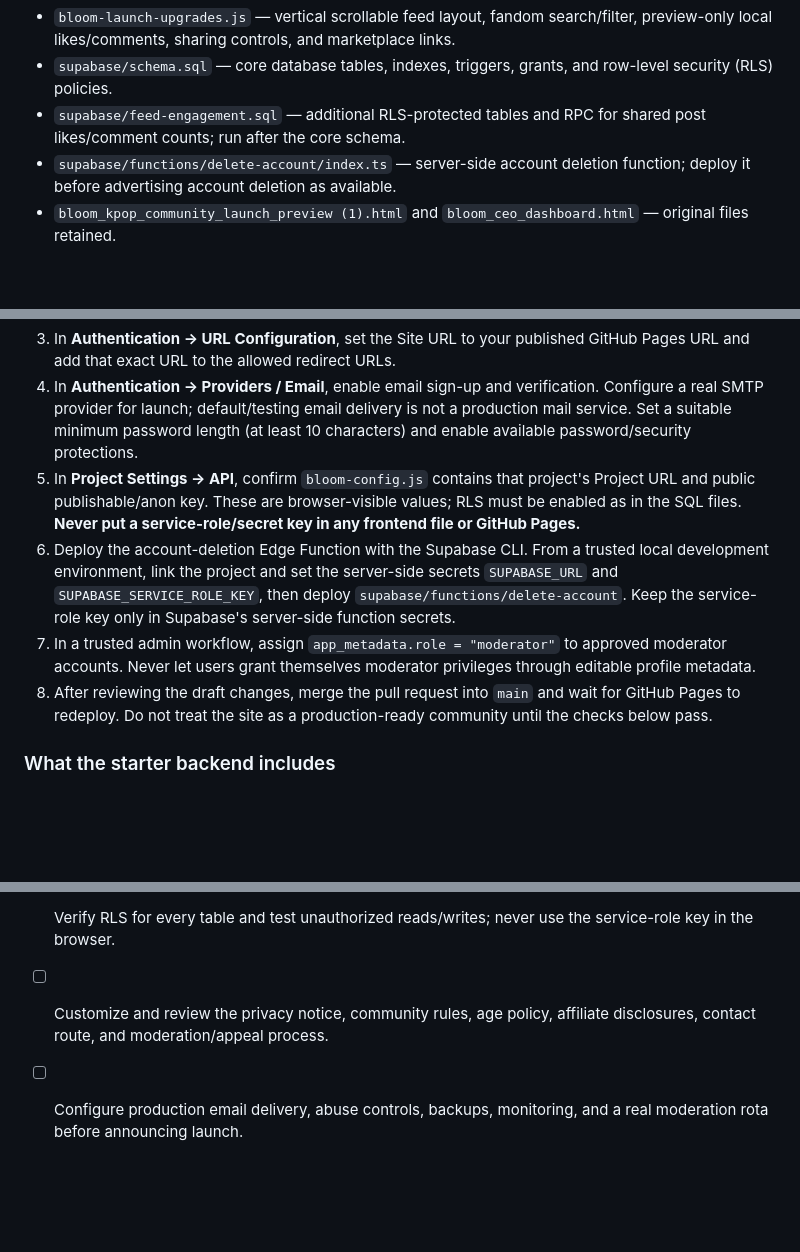
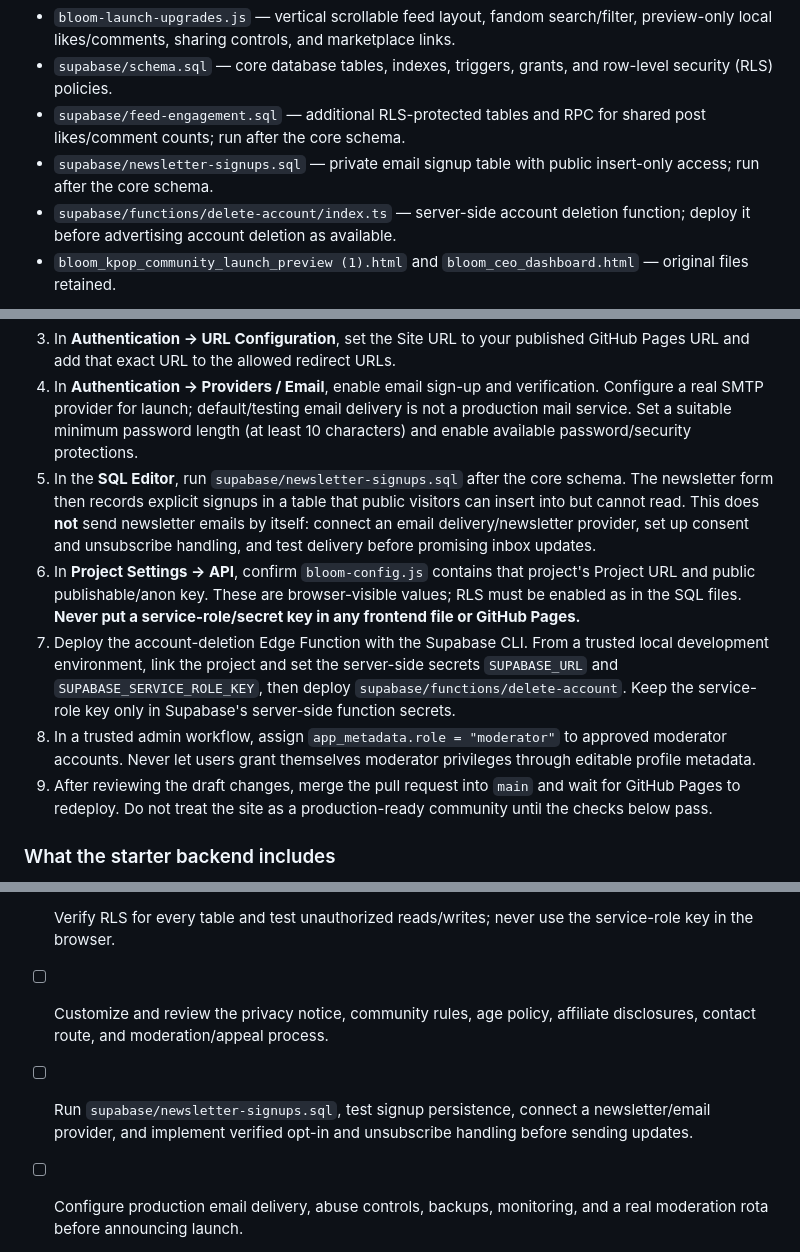
Before and after one commit to bloomiedceo/BLOOM, a Markdown page: README.md, 3 parts joined by grey strips. Drawn GitHub-style; blank space fills up the shorter version.

Commit message:
Document newsletter setup and delivery limits

```diff
--- a/README.md
+++ b/README.md
@@ -11,6 +11,7 @@ BLOOM is a pastel pink and lavender K-pop community and fan-merch discovery webs
 - `bloom-launch-upgrades.js` — vertical scrollable feed layout, fandom search/filter, preview-only local likes/comments, sharing controls, and marketplace links.
 - `supabase/schema.sql` — core database tables, indexes, triggers, grants, and row-level security (RLS) policies.
 - `supabase/feed-engagement.sql` — additional RLS-protected tables and RPC for shared post likes/comment counts; run after the core schema.
+- `supabase/newsletter-signups.sql` — private email signup table with public insert-only access; run after the core schema.
 - `supabase/functions/delete-account/index.ts` — server-side account deletion function; deploy it before advertising account deletion as available.
 - `bloom_kpop_community_launch_preview (1).html` and `bloom_ceo_dashboard.html` — original files retained.
 
@@ -47,10 +48,11 @@ GitHub Pages is static hosting. It cannot run the database, authenticate users o
 2. Open the project's **SQL Editor** and run the complete `supabase/schema.sql` file, then run `supabase/feed-engagement.sql` to enable shared likes and comments. Re-run neither by copying partial snippets; use the complete files in order.
 3. In **Authentication → URL Configuration**, set the Site URL to your published GitHub Pages URL and add that exact URL to the allowed redirect URLs.
 4. In **Authentication → Providers / Email**, enable email sign-up and verification. Configure a real SMTP provider for launch; default/testing email delivery is not a production mail service. Set a suitable minimum password length (at least 10 characters) and enable available password/security protections.
-5. In **Project Settings → API**, confirm `bloom-config.js` contains that project's Project URL and public publishable/anon key. These are browser-visible values; RLS must be enabled as in the SQL files. **Never put a service-role/secret key in any frontend file or GitHub Pages.**
-6. Deploy the account-deletion Edge Function with the Supabase CLI. From a trusted local development environment, link the project and set the server-side secrets `SUPABASE_URL` and `SUPABASE_SERVICE_ROLE_KEY`, then deploy `supabase/functions/delete-account`. Keep the service-role key only in Supabase's server-side function secrets.
-7. In a trusted admin workflow, assign `app_metadata.role = "moderator"` to approved moderator accounts. Never let users grant themselves moderator privileges through editable profile metadata.
-8. After reviewing the draft changes, merge the pull request into `main` and wait for GitHub Pages to redeploy. Do not treat the site as a production-ready community until the checks below pass.
+5. In the **SQL Editor**, run `supabase/newsletter-signups.sql` after the core schema. The newsletter form then records explicit signups in a table that public visitors can insert into but cannot read. This does **not** send newsletter emails by itself: connect an email delivery/newsletter provider, set up consent and unsubscribe handling, and test delivery before promising inbox updates.
+6. In **Project Settings → API**, confirm `bloom-config.js` contains that project's Project URL and public publishable/anon key. These are browser-visible values; RLS must be enabled as in the SQL files. **Never put a service-role/secret key in any frontend file or GitHub Pages.**
+7. Deploy the account-deletion Edge Function with the Supabase CLI. From a trusted local development environment, link the project and set the server-side secrets `SUPABASE_URL` and `SUPABASE_SERVICE_ROLE_KEY`, then deploy `supabase/functions/delete-account`. Keep the service-role key only in Supabase's server-side function secrets.
+8. In a trusted admin workflow, assign `app_metadata.role = "moderator"` to approved moderator accounts. Never let users grant themselves moderator privileges through editable profile metadata.
+9. After reviewing the draft changes, merge the pull request into `main` and wait for GitHub Pages to redeploy. Do not treat the site as a production-ready community until the checks below pass.
 
 ### What the starter backend includes
 
@@ -92,4 +94,5 @@ GitHub Actions runs JavaScript syntax checks and `scripts/check-bloom.mjs`, whic
 - [ ] Test account deletion after deploying the Edge Function and confirm related data is removed.
 - [ ] Verify RLS for every table and test unauthorized reads/writes; never use the service-role key in the browser.
 - [ ] Customize and review the privacy notice, community rules, age policy, affiliate disclosures, contact route, and moderation/appeal process.
+- [ ] Run `supabase/newsletter-signups.sql`, test signup persistence, connect a newsletter/email provider, and implement verified opt-in and unsubscribe handling before sending updates.
 - [ ] Configure production email delivery, abuse controls, backups, monitoring, and a real moderation rota before announcing launch.
```
